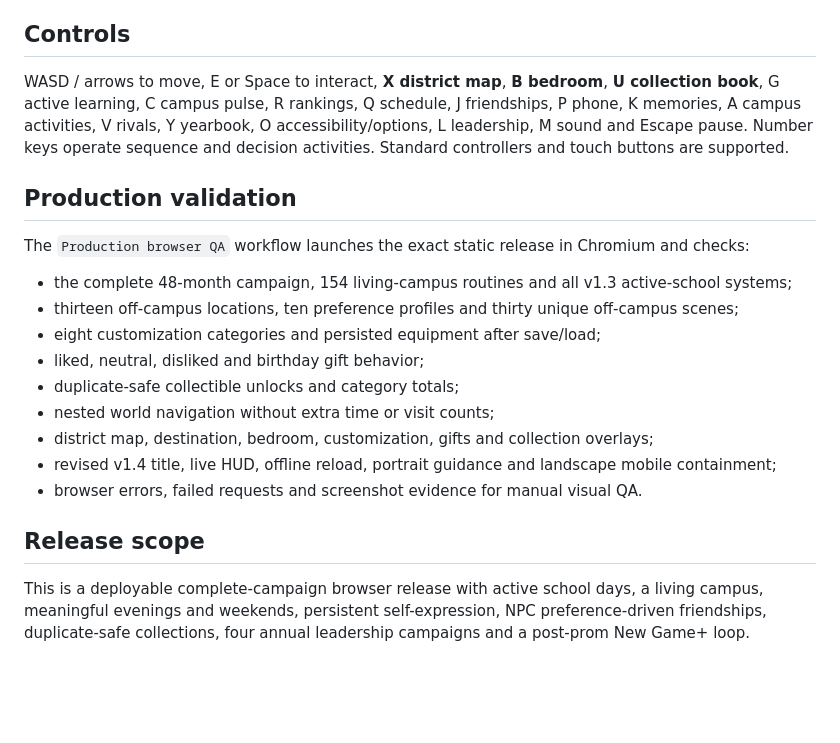
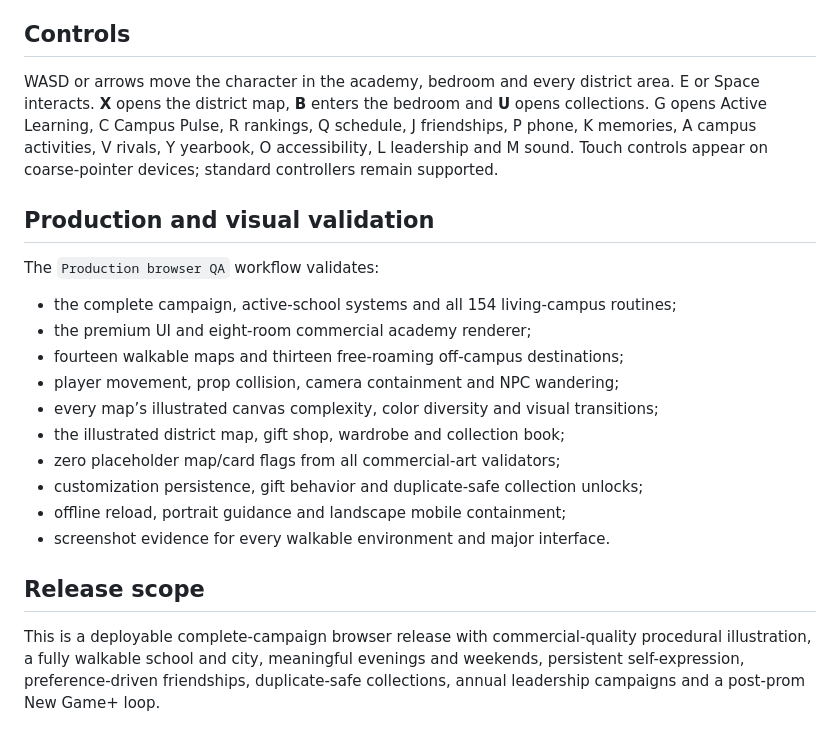
Before and after one commit to alexdevriesxing/Socialgame, a Markdown page: README.md, the part around one of its changes. Rendered like a GitHub page; blank space fills up the shorter version.

```diff
--- a/README.md
+++ b/README.md
@@ -51,22 +57,23 @@ The repository root is the deployable site. No Worker, package installation, dat
 
 ## Controls
 
-WASD / arrows to move, E or Space to interact, **X district map**, **B bedroom**, **U collection book**, G active learning, C campus pulse, R rankings, Q schedule, J friendships, P phone, K memories, A campus activities, V rivals, Y yearbook, O accessibility/options, L leadership, M sound and Escape pause. Number keys operate sequence and decision activities. Standard controllers and touch buttons are supported.
+WASD or arrows move the character in the academy, bedroom and every district area. E or Space interacts. **X** opens the district map, **B** enters the bedroom and **U** opens collections. G opens Active Learning, C Campus Pulse, R rankings, Q schedule, J friendships, P phone, K memories, A campus activities, V rivals, Y yearbook, O accessibility, L leadership and M sound. Touch controls appear on coarse-pointer devices; standard controllers remain supported.
 
-## Production validation
+## Production and visual validation
 
-The `Production browser QA` workflow launches the exact static release in Chromium and checks:
+The `Production browser QA` workflow validates:
 
-- the complete 48-month campaign, 154 living-campus routines and all v1.3 active-school systems;
-- thirteen off-campus locations, ten preference profiles and thirty unique off-campus scenes;
-- eight customization categories and persisted equipment after save/load;
-- liked, neutral, disliked and birthday gift behavior;
-- duplicate-safe collectible unlocks and category totals;
-- nested world navigation without extra time or visit counts;
-- district map, destination, bedroom, customization, gifts and collection overlays;
-- revised v1.4 title, live HUD, offline reload, portrait guidance and landscape mobile containment;
-- browser errors, failed requests and screenshot evidence for manual visual QA.
+- the complete campaign, active-school systems and all 154 living-campus routines;
+- the premium UI and eight-room commercial academy renderer;
+- fourteen walkable maps and thirteen free-roaming off-campus destinations;
+- player movement, prop collision, camera containment and NPC wandering;
+- every map’s illustrated canvas complexity, color diversity and visual transitions;
+- the illustrated district map, gift shop, wardrobe and collection book;
+- zero placeholder map/card flags from all commercial-art validators;
+- customization persistence, gift behavior and duplicate-safe collection unlocks;
+- offline reload, portrait guidance and landscape mobile containment;
+- screenshot evidence for every walkable environment and major interface.
 
 ## Release scope
 
-This is a deployable complete-campaign browser release with active school days, a living campus, meaningful evenings and weekends, persistent self-expression, NPC preference-driven friendships, duplicate-safe collections, four annual leadership campaigns and a post-prom New Game+ loop.
+This is a deployable complete-campaign browser release with commercial-quality procedural illustration, a fully walkable school and city, meaningful evenings and weekends, persistent self-expression, preference-driven friendships, duplicate-safe collections, annual leadership campaigns and a post-prom New Game+ loop.
```
Also changed, not shown: other parts of README.md (+37 -31 lines).
